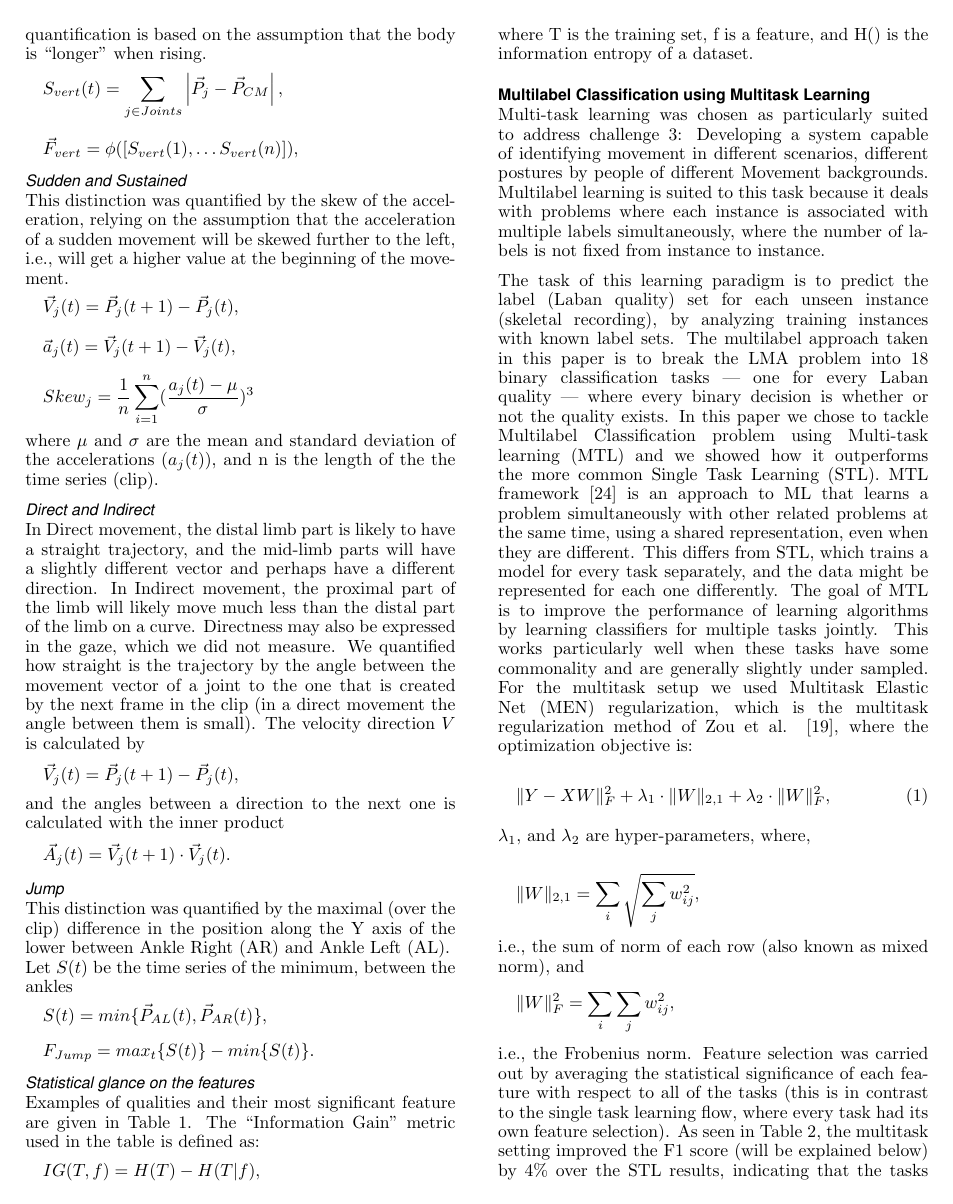
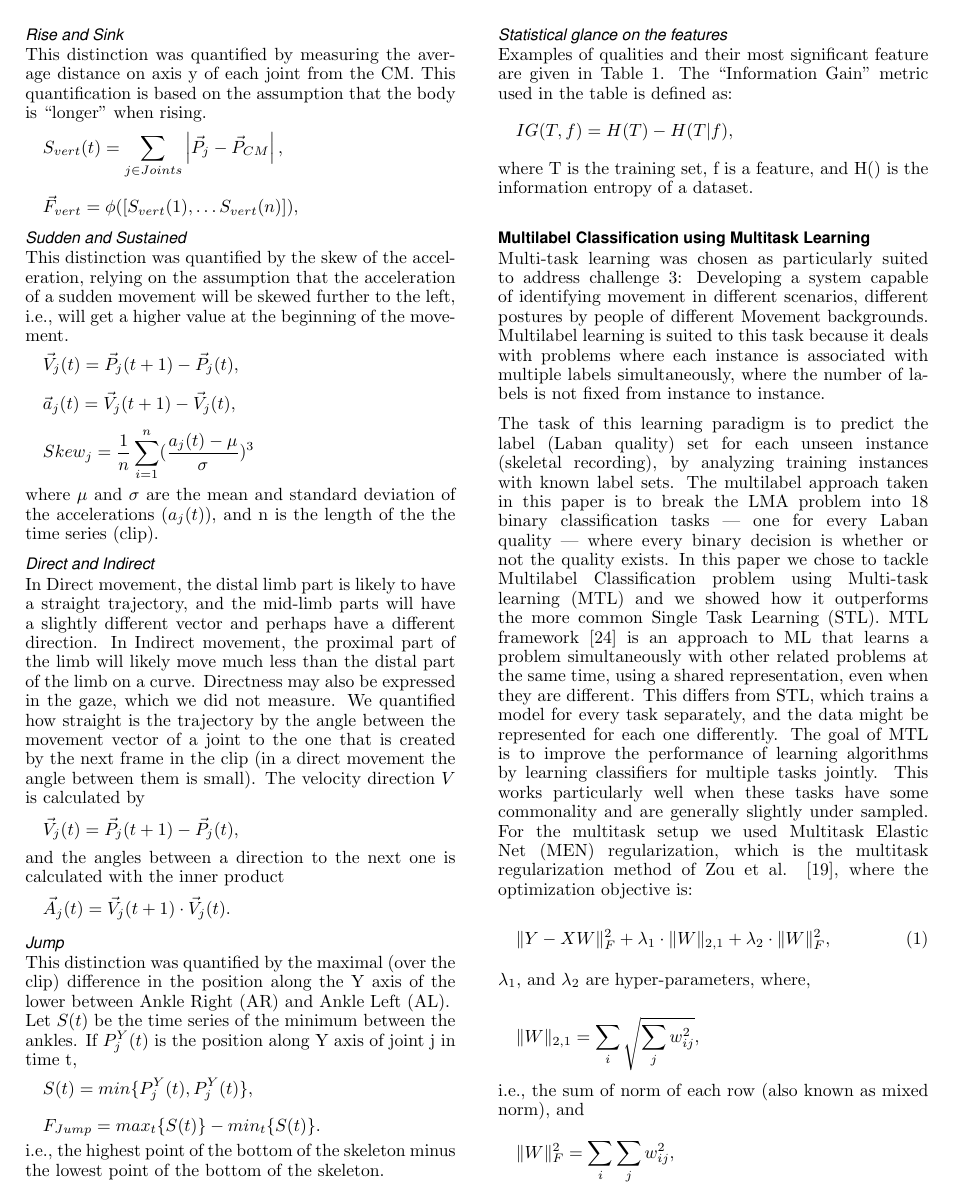
Before and after one commit to ranBernstein/Kinect, a LaTeX document (MOCO/document.tex): page 4 of 8. Compiled offline with pdfLaTeX.

Commit message:
With discussion

```diff
--- a/MOCO/document.tex
+++ b/MOCO/document.tex
@@ -257,13 +265,15 @@ and the angles between a direction to the next one is calculated with the inner
 
 \subsubsection{Jump}
 This distinction was quantified by the maximal (over the clip) difference in the position along the Y axis of the lower between Ankle Right (AR) and Ankle Left (AL).
-\\Let $S(t)$ be the time series of the minimum, between the ankles
+\\Let $S(t)$ be the time series of the minimum between the ankles.
+If $P_{j}^{Y}(t)$ is the position along Y axis of joint j in time t,
 \begin{equation*}
-S(t) = min\{\vec{P}_{AL}(t), \vec{P}_{AR}(t)\},
+S(t) = min\{P_{j}^{Y}(t), P_{j}^{Y}(t)\},
 \end{equation*}
 \begin{equation*}
-F_{Jump} = max_{t}\{S(t)\} - min\{S(t)\}.
+F_{Jump} = max_{t}\{S(t)\} - min_t\{S(t)\}.
 \end{equation*}
+i.e., the highest point of the bottom of the skeleton minus the lowest point of the bottom of the skeleton.
 
 \subsubsection{Statistical glance on the features}
 Examples of qualities and their most significant feature are given in
```
Also changed, not shown: MOCO/document.tex (10 more changed lines).
